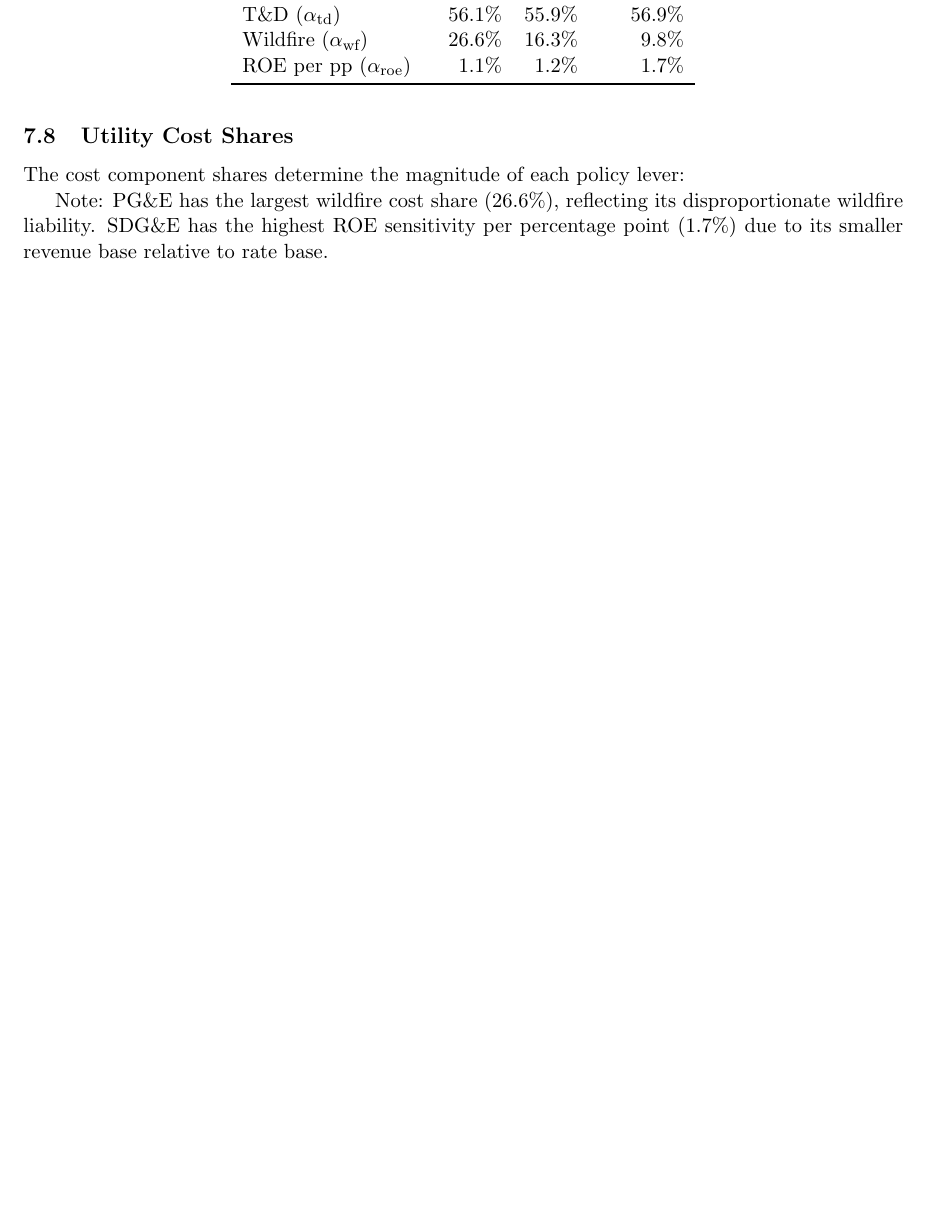
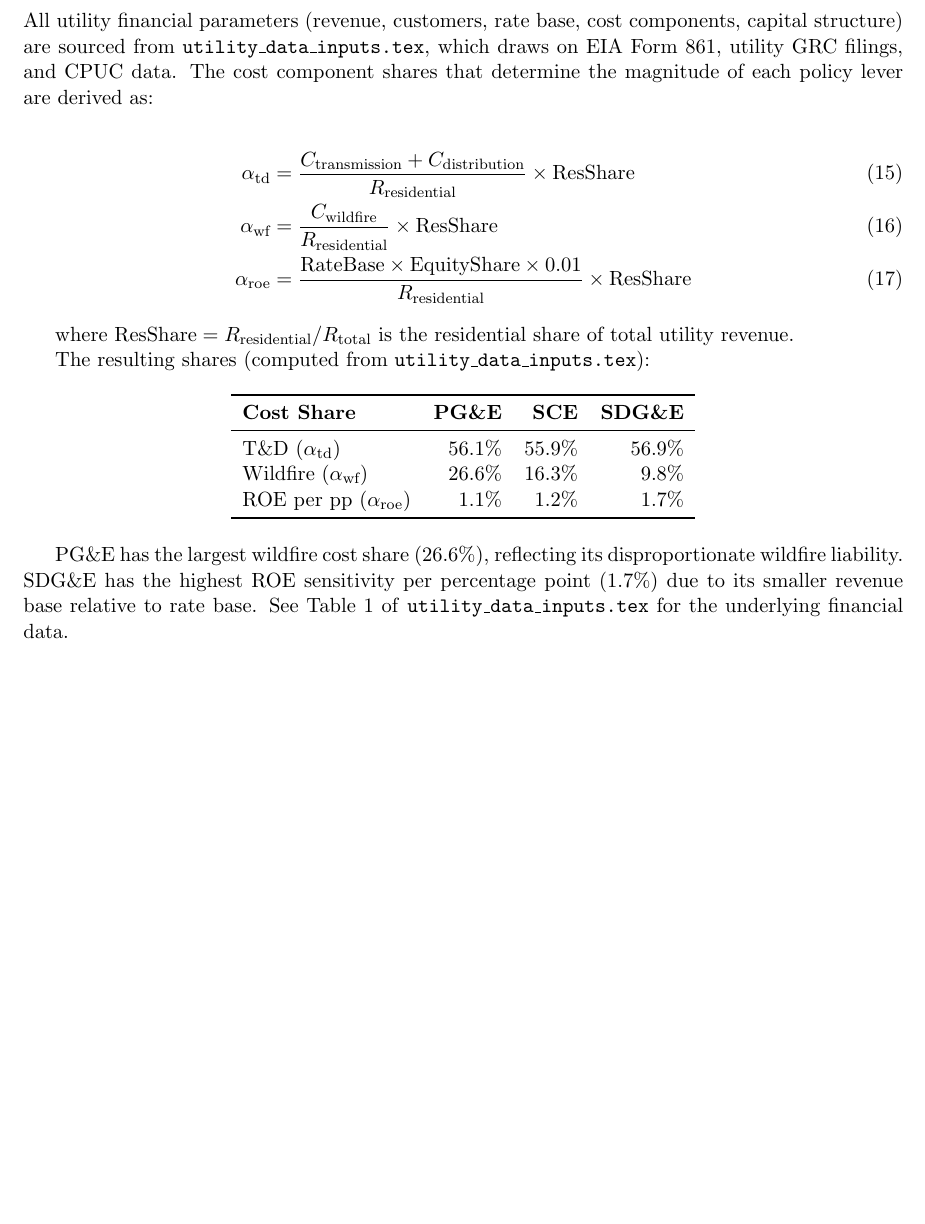
Before and after one commit to madalsa/california_rates, a LaTeX document (details_april5.tex): part of page 6 of 11, cut at the place of the change, the shorter picture padded with empty space. Compiled offline with pdfLaTeX.

Commit message:
details_april5.tex: reference utility_data_inputs.tex for cost shares
Cost shares now show derivation formulas and reference the source
data in utility_data_inputs.tex Table 1.

https://claude.ai/code/session_01MVjHE1N33mLbp5dqskaV9U

```diff
--- a/details_april5.tex
+++ b/details_april5.tex
@@ -262,9 +262,19 @@
 \end{tabular}
 \end{table}
 
-\subsection{Utility Cost Shares}
+\subsection{Utility Data and Cost Shares}
 
-The cost component shares determine the magnitude of each policy lever:
+All utility financial parameters (revenue, customers, rate base, cost components, capital structure) are sourced from \texttt{utility\_data\_inputs.tex}, which draws on EIA Form 861, utility GRC filings, and CPUC data. The cost component shares that determine the magnitude of each policy lever are derived as:
+
+\begin{align}
+    \alpha_{\text{td}} &= \frac{C_{\text{transmission}} + C_{\text{distribution}}}{R_{\text{residential}}} \times \text{ResShare} \\
+    \alpha_{\text{wf}} &= \frac{C_{\text{wildfire}}}{R_{\text{residential}}} \times \text{ResShare} \\
+    \alpha_{\text{roe}} &= \frac{\text{RateBase} \times \text{EquityShare} \times 0.01}{R_{\text{residential}}} \times \text{ResShare}
+\end{align}
+
+where $\text{ResShare} = R_{\text{residential}} / R_{\text{total}}$ is the residential share of total utility revenue.
+
+The resulting shares (computed from \texttt{utility\_data\_inputs.tex}):
 
 \begin{table}[htbp]
 \centering
@@ -279,7 +289,7 @@
 \end{tabular}
 \end{table}
 
-Note: PG\&E has the largest wildfire cost share (26.6\%), reflecting its disproportionate wildfire liability. SDG\&E has the highest ROE sensitivity per percentage point (1.7\%) due to its smaller revenue base relative to rate base.
+PG\&E has the largest wildfire cost share (26.6\%), reflecting its disproportionate wildfire liability. SDG\&E has the highest ROE sensitivity per percentage point (1.7\%) due to its smaller revenue base relative to rate base. See Table~1 of \texttt{utility\_data\_inputs.tex} for the underlying financial data.
 
 % =============================================================================
 % =============================================================================
```
